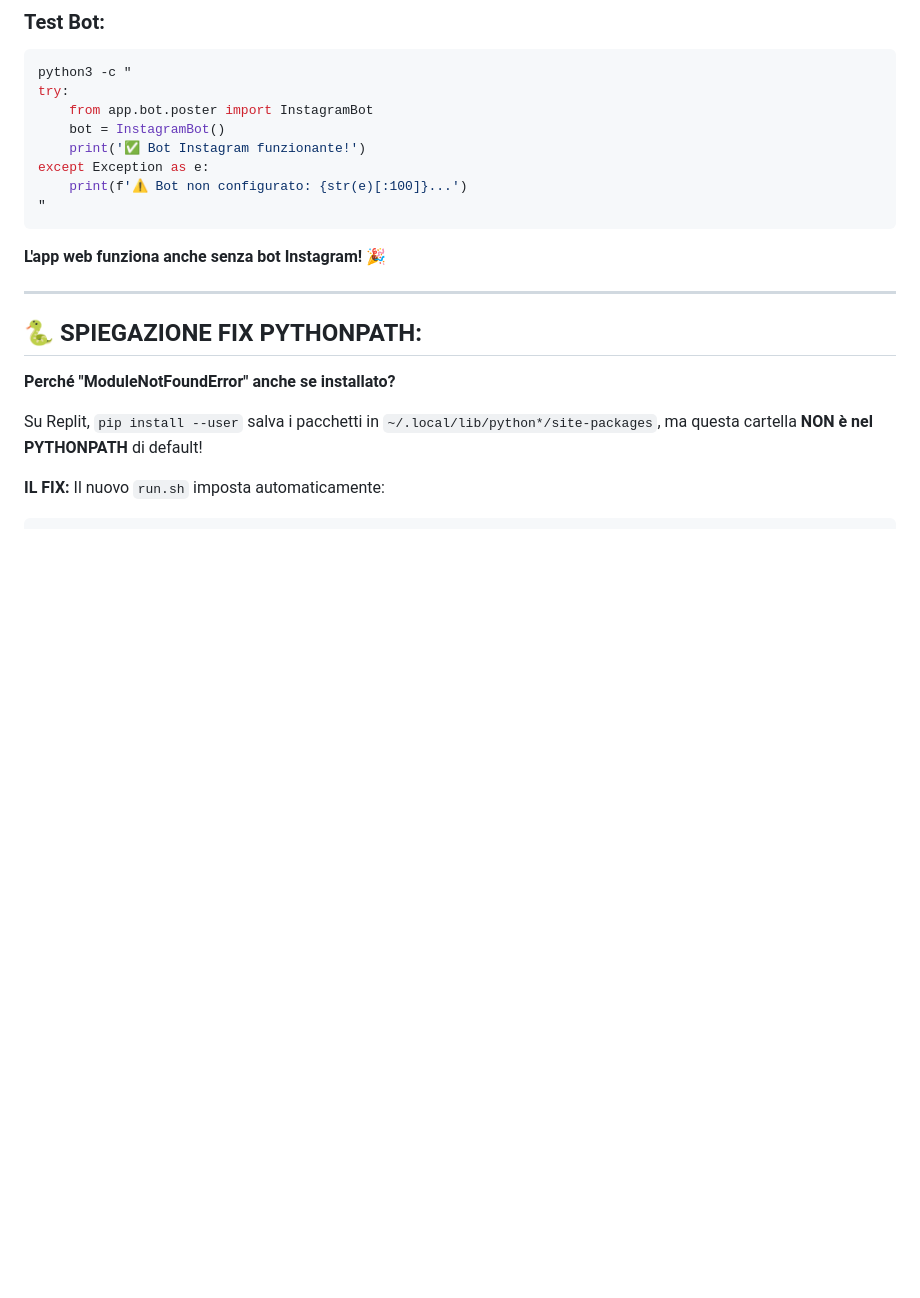
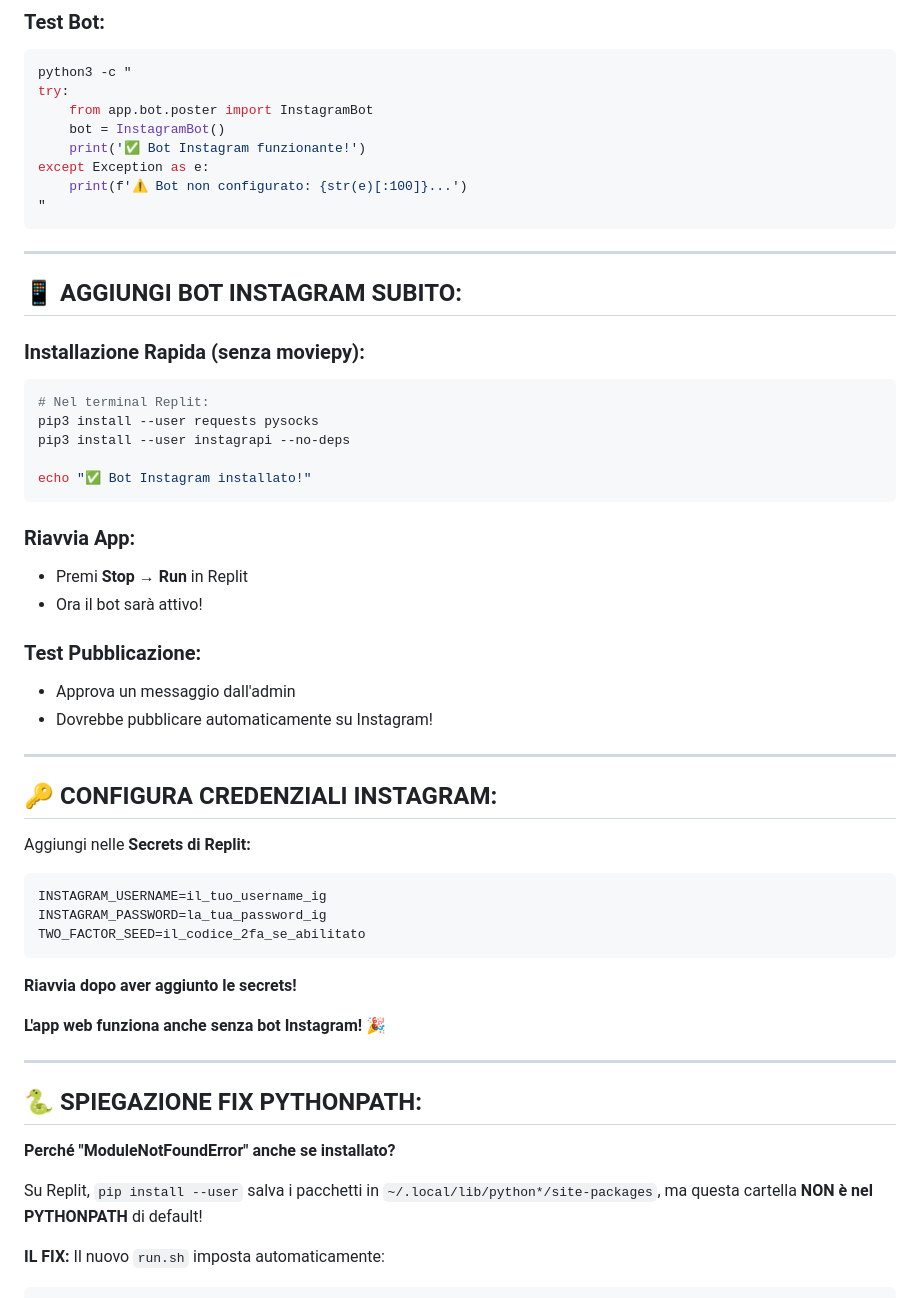
Before and after one commit to glitchbreak12/insta_spotter, a Markdown page: REPLIT_UPDATE_INSTRUCTIONS.md, the part around the change. Rendered like a GitHub page; blank space fills up the shorter version.

Commit message:
Add urgent Instagram bot installation instructions for complete functionality

````diff
--- a/REPLIT_UPDATE_INSTRUCTIONS.md
+++ b/REPLIT_UPDATE_INSTRUCTIONS.md
@@ -171,6 +171,40 @@ except Exception as e:
 "
 ```
 
+---
+
+## 📱 **AGGIUNGI BOT INSTAGRAM SUBITO:**
+
+### **Installazione Rapida (senza moviepy):**
+```bash
+# Nel terminal Replit:
+pip3 install --user requests pysocks
+pip3 install --user instagrapi --no-deps
+
+echo "✅ Bot Instagram installato!"
+```
+
+### **Riavvia App:**
+- Premi **Stop** → **Run** in Replit
+- Ora il bot sarà attivo!
+
+### **Test Pubblicazione:**
+- Approva un messaggio dall'admin
+- Dovrebbe pubblicare automaticamente su Instagram!
+
+---
+
+## 🔑 **CONFIGURA CREDENZIALI INSTAGRAM:**
+
+Aggiungi nelle **Secrets di Replit:**
+```
+INSTAGRAM_USERNAME=il_tuo_username_ig
+INSTAGRAM_PASSWORD=la_tua_password_ig
+TWO_FACTOR_SEED=il_codice_2fa_se_abilitato
+```
+
+**Riavvia dopo aver aggiunto le secrets!**
+
 **L'app web funziona anche senza bot Instagram!** 🎉
 
 ---
````
